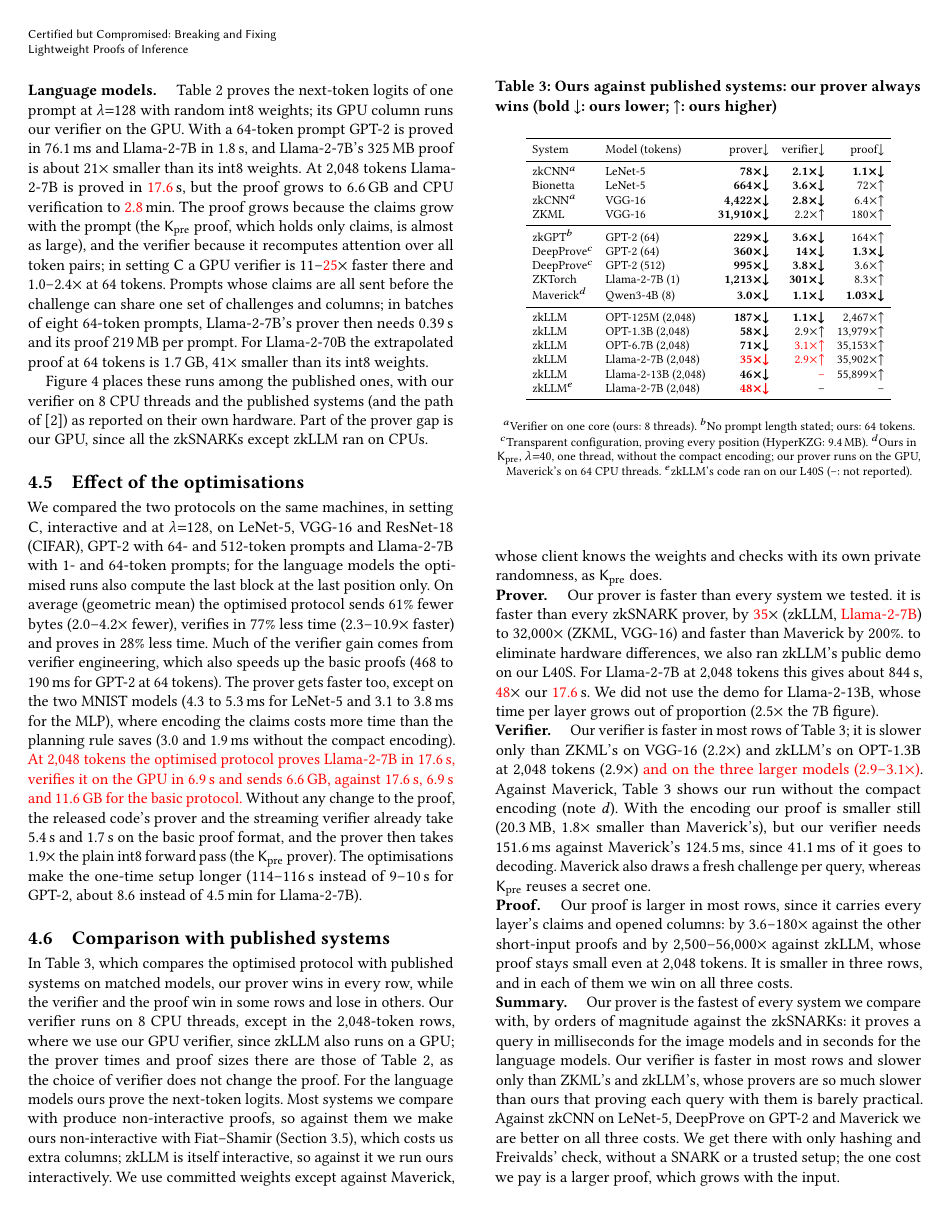
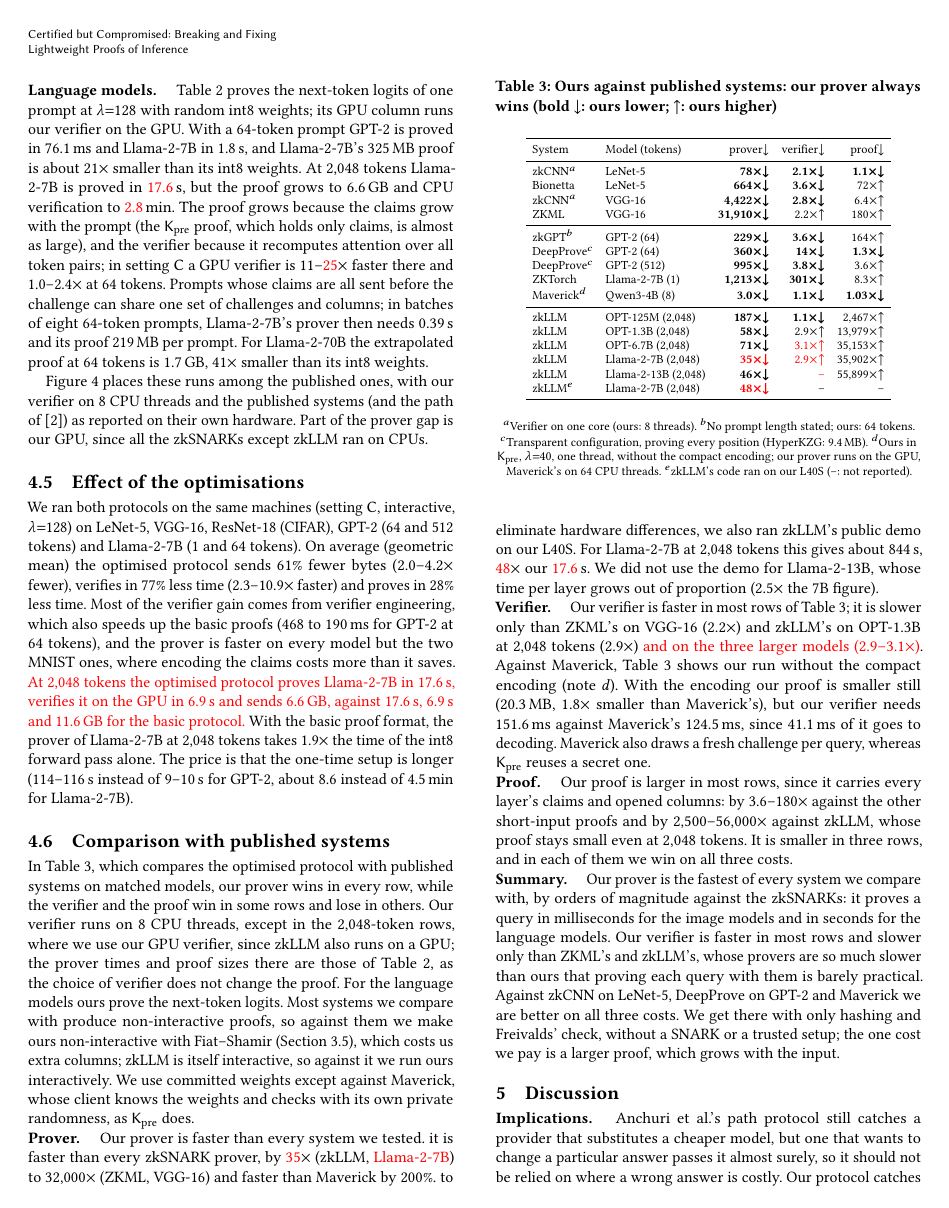
Before and after one commit to flikhamud45/amina-project, a LaTeX paper (report/main.tex): page 7 of 9. Compiled offline with pdfLaTeX.

Commit message:
paper: shorter, simpler Sec. 4.5 (Effect of the optimisations)
Keeps what was compared, the average gains (61% fewer bytes, 77% less verifier time,
28% less prover time), where the verifier gain comes from, the MNIST exception (now
without its timings), the prover at 1.9x the int8 forward pass, and the longer setup.
Drops the released-code timings and setup details. The pending 2,048-token sentence is
unchanged. text_numbers: the MNIST check is optional, the forward-pass check keeps only
the ratio. Also the user's \subsubsection headings for Costs and Optimisations in Sec. 3.6.

Co-Authored-By: Claude Opus 5.5 <noreply@anthropic.com>

```diff
--- a/report/main.tex
+++ b/report/main.tex
@@ -724,31 +724,29 @@ zkLLM ran on CPUs.
 \subsection{Effect of the optimisations}
 \label{sec:effect}
 
-We compared the two protocols on the same machines, in setting $\sC$, interactive and at
-$\lambda{=}128$, on LeNet-5, VGG-16 and ResNet-18 (CIFAR), GPT-2 with 64- and 512-token prompts
-and Llama-2-7B with 1- and 64-token prompts; for the language models the optimised runs also
-compute the last block at the last position only. On average (geometric mean) the optimised
-protocol sends 61\% fewer bytes (2.0--4.2$\times$ fewer), verifies in 77\% less time
-(2.3--10.9$\times$ faster) and proves in 28\% less time.
-Much of the verifier gain comes from verifier engineering, which also speeds up the basic proofs (468 to 190\,ms for GPT-2 at 64 tokens). The prover gets faster too,
-except on the two MNIST models (4.3 to 5.3\,ms for LeNet-5 and 3.1 to 3.8\,ms for the MLP), where
-encoding the claims costs more time than the planning rule saves (3.0 and 1.9\,ms without the
-compact encoding). \pendingclaim{At 2{,}048 tokens the optimised protocol proves Llama-2-7B in
+We ran both protocols on the same machines (setting $\sC$, interactive, $\lambda{=}128$) on
+LeNet-5, VGG-16, ResNet-18 (CIFAR), GPT-2 (64 and 512 tokens) and Llama-2-7B (1 and 64 tokens).
+On average (geometric mean) the optimised protocol sends 61\% fewer bytes (2.0--4.2$\times$
+fewer), verifies in 77\% less time (2.3--10.9$\times$ faster) and proves in 28\% less time.
+Most of the verifier gain comes from verifier engineering, which also speeds up the basic proofs
+(468 to 190\,ms for GPT-2 at 64 tokens), and the prover is faster on every model but the two
+MNIST ones, where encoding the claims costs more than it saves.
+\pendingclaim{At 2{,}048 tokens the optimised protocol proves Llama-2-7B in
 \pending{17.6}\,s, verifies it on the GPU in \pending{6.9}\,s and sends 6.6\,GB,
-against 17.6\,s, 6.9\,s and 11.6\,GB for the basic protocol.} Without any change to the proof,
+against 17.6\,s, 6.9\,s and 11.6\,GB for the basic protocol.}
 % PENDING: the prover and GPU verifier are withheld (excluded_cells.csv); the proof is in.
 % Llama-2-7B T2048 C, prover and proof from the CPU-verifier cell, verifier from the
 % streaming GPU cell (paper_assets.opt_pairs, row g); placeholders: the basic run's. Rewrite as a comparison
 % (e.g. "proves ... in x s instead of 17.6 s") once the values are in
-the released code's prover and the streaming verifier already take 5.4\,s and 1.7\,s on the basic proof
-format, and the prover then takes 1.9$\times$ the plain int8 forward pass (the $\Kpre$ prover).
+With the basic proof format, the prover of Llama-2-7B at 2{,}048 tokens takes 1.9$\times$ the
+time of the int8 forward pass alone.
 % Not reported: Llama-2-13B's streaming verifier on the basic format (first L40S batch, n-801: 9.1 s,
 % 5.4x Llama-2-7B's). Every phase of that cell, the prover's forward pass included, varied 3-5x from
 % query to query (forward 5.3-18.2 s; Llama-2-7B's on the same node 2.84-2.92 s), as in the slow
 % periods of n-801 found in the second batch; that batch's same verifier phase on Llama-2-13B took
 % 2.4 s (2.32-2.89 s), 1.5x Llama-2-7B's, at 70 GiB of host memory
-The optimisations make the one-time setup longer
-(114--116\,s instead of 9--10\,s for GPT-2, about 8.6 instead of 4.5\,min for Llama-2-7B).
+The price is that the one-time setup is longer (114--116\,s instead of 9--10\,s for GPT-2,
+about 8.6 instead of 4.5\,min for Llama-2-7B).
 
 \subsection{Comparison with published systems}
 \label{sec:compare}
```
Also changed, not shown: code/experiments/5_comparison/text_numbers.py (+5 -4 lines), report/main.pdf, report/main.tex (4 more changed lines).
